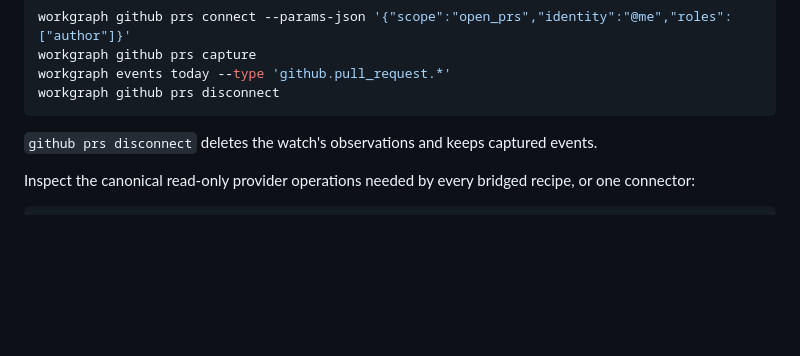
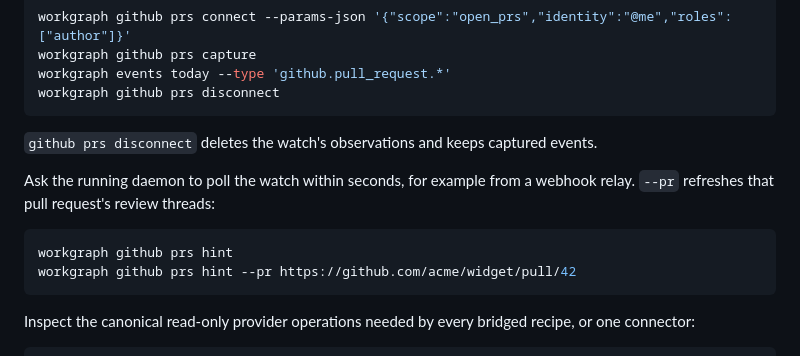
Before and after one commit to jystringfellow/workgraph, a Markdown page: docs/commands.md, the part around the change. GitHub-like rendering; blank space fills up the shorter version.

Commit message:
docs: describe github prs hint
Co-Authored-By: Claude Opus 5.5 <noreply@anthropic.com>

````diff
--- a/docs/commands.md
+++ b/docs/commands.md
@@ -478,6 +478,14 @@ workgraph github prs disconnect
 `github prs disconnect` deletes the watch's observations and keeps captured
 events.
 
+Ask the running daemon to poll the watch within seconds, for example from a
+webhook relay. `--pr` refreshes that pull request's review threads:
+
+```sh
+workgraph github prs hint
+workgraph github prs hint --pr https://github.com/acme/widget/pull/42
+```
+
 Inspect the canonical read-only provider operations needed by every bridged
 recipe, or one connector:
 
````
